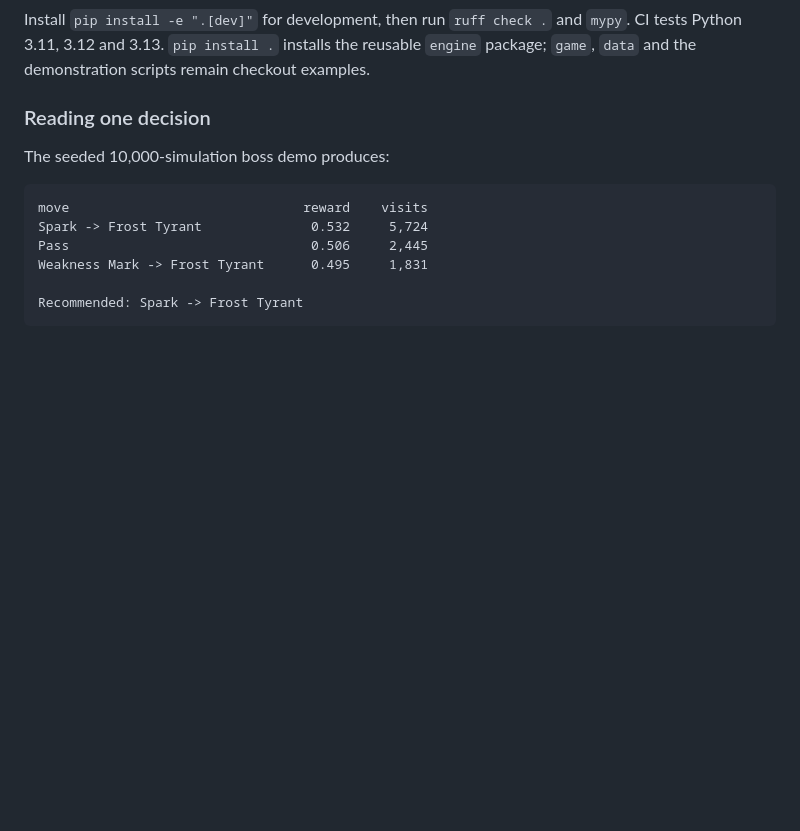
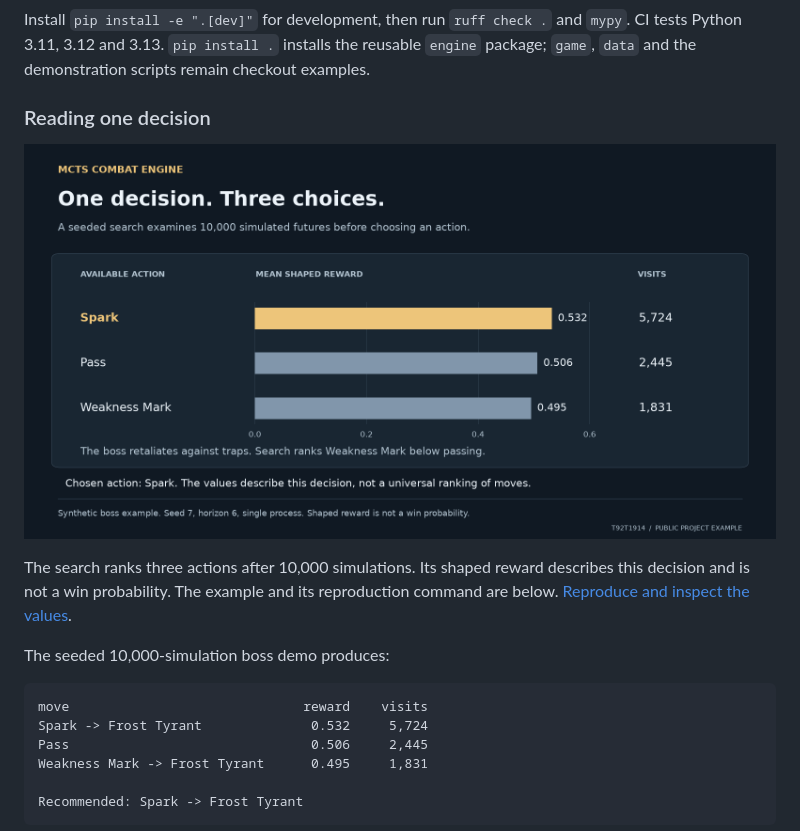
Before and after one commit to T92T1914/mcts-combat-engine, a Markdown page: README.md, the part around the change. Rendered like a GitHub page; pictures changed too: docs/mcts-decision-example.png (added); blank space fills up the shorter version.

```diff
--- a/README.md
+++ b/README.md
@@ -24,6 +24,11 @@ python -m unittest discover -s tests
 Install `pip install -e ".[dev]"` for development, then run `ruff check .` and `mypy`. CI tests Python 3.11, 3.12 and 3.13. `pip install .` installs the reusable `engine` package; `game`, `data` and the demonstration scripts remain checkout examples.
 
 ### Reading one decision
+
+[![A seeded search ranks Spark, Pass and Weakness Mark by mean shaped reward, with visits shown separately.](docs/mcts-decision-example.png)](docs/visual-example.md)
+
+The search ranks three actions after 10,000 simulations. Its shaped reward describes this decision and is not a win probability. The example and its reproduction command are below.
+[Reproduce and inspect the values](docs/visual-example.md).
 
 The seeded 10,000-simulation boss demo produces:
 
```
Also changed, not shown: docs/visual-example.md (added, +33 -0 lines), 2 other files.
